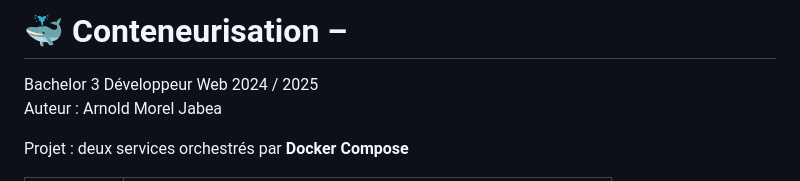
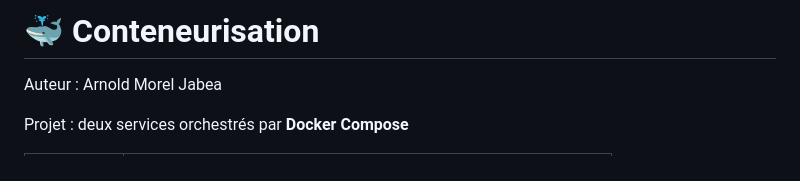
Before and after one commit to arnoldJabea/conteneurisation-evaluation-j_arnold, a Markdown page: README.md, the part around the change. Drawn GitHub-style.

```diff
--- a/README.md
+++ b/README.md
@@ -1,7 +1,7 @@
 
 
-# 🐳 Conteneurisation –
-Bachelor 3 Développeur Web 2024 / 2025
+# 🐳 Conteneurisation
+
 Auteur : Arnold Morel Jabea
 
 Projet : deux services orchestrés par **Docker Compose**
```
